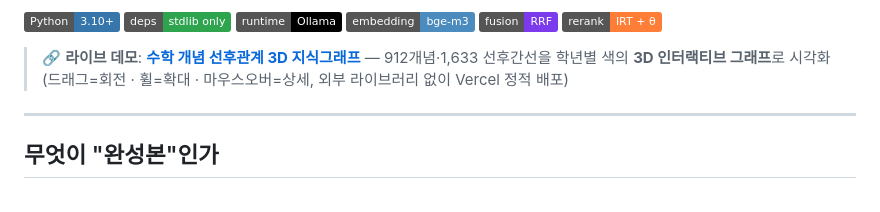
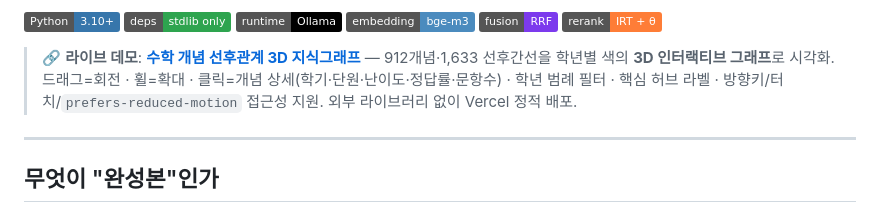
Before and after one commit to byunkyusup/A005-math-item-hybrid-rag, a Markdown page: README.md, the part around the change. Drawn GitHub-style; badges without logos.

Commit message:
docs: README 라이브 데모에 3D UX 기능(필터·정보패널·접근성) 반영

```diff
--- a/README.md
+++ b/README.md
@@ -16,7 +16,7 @@
   <img alt="Rerank" src="https://img.shields.io/badge/rerank-IRT%20%2B%20%CE%B8-orange">
 </p>
 
-> 🔗 **라이브 데모**: **[수학 개념 선후관계 3D 지식그래프](https://a005-math-item-hybrid-rag.vercel.app/)** — 912개념·1,633 선후간선을 학년별 색의 **3D 인터랙티브 그래프**로 시각화(드래그=회전 · 휠=확대 · 마우스오버=상세, 외부 라이브러리 없이 Vercel 정적 배포)
+> 🔗 **라이브 데모**: **[수학 개념 선후관계 3D 지식그래프](https://a005-math-item-hybrid-rag.vercel.app/)** — 912개념·1,633 선후간선을 학년별 색의 **3D 인터랙티브 그래프**로 시각화. 드래그=회전 · 휠=확대 · 클릭=개념 상세(학기·단원·난이도·정답률·문항수) · 학년 범례 필터 · 핵심 허브 라벨 · 방향키/터치/`prefers-reduced-motion` 접근성 지원. 외부 라이브러리 없이 Vercel 정적 배포.
 
 ---
 
```
